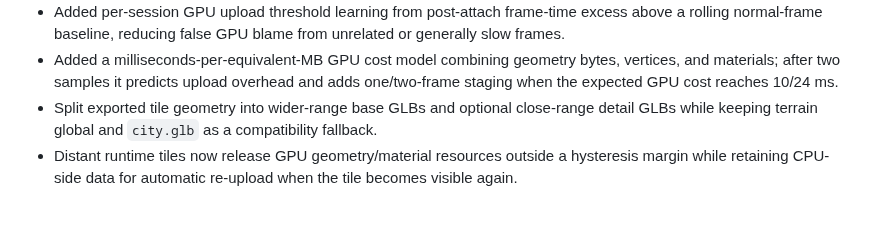
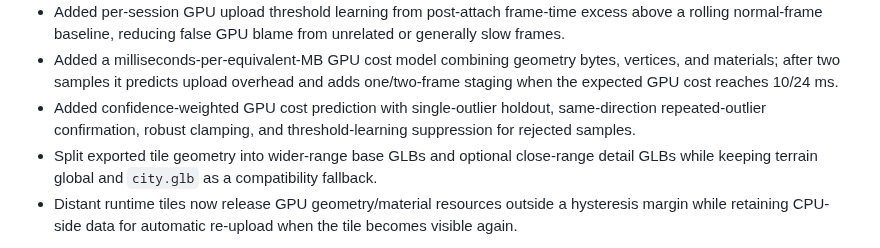
Before and after one commit to yz4git/next-gen, a Markdown page: CHANGELOG.md, the part around the change. GitHub-like rendering; blank space fills up the shorter version.

Commit message:
Record robust GPU cost learning

```diff
--- a/CHANGELOG.md
+++ b/CHANGELOG.md
@@ -17,6 +17,7 @@
 - Added GPU upload-aware staging using per-tile vertex/geometry-byte/material hints and parsed-scene measurements, limiting heavy scene attachments and live runtime heavy base activations to one per frame.
 - Added per-session GPU upload threshold learning from post-attach frame-time excess above a rolling normal-frame baseline, reducing false GPU blame from unrelated or generally slow frames.
 - Added a milliseconds-per-equivalent-MB GPU cost model combining geometry bytes, vertices, and materials; after two samples it predicts upload overhead and adds one/two-frame staging when the expected GPU cost reaches 10/24 ms.
+- Added confidence-weighted GPU cost prediction with single-outlier holdout, same-direction repeated-outlier confirmation, robust clamping, and threshold-learning suppression for rejected samples.
 - Split exported tile geometry into wider-range base GLBs and optional close-range detail GLBs while keeping terrain global and `city.glb` as a compatibility fallback.
 - Distant runtime tiles now release GPU geometry/material resources outside a hysteresis margin while retaining CPU-side data for automatic re-upload when the tile becomes visible again.
 
```
